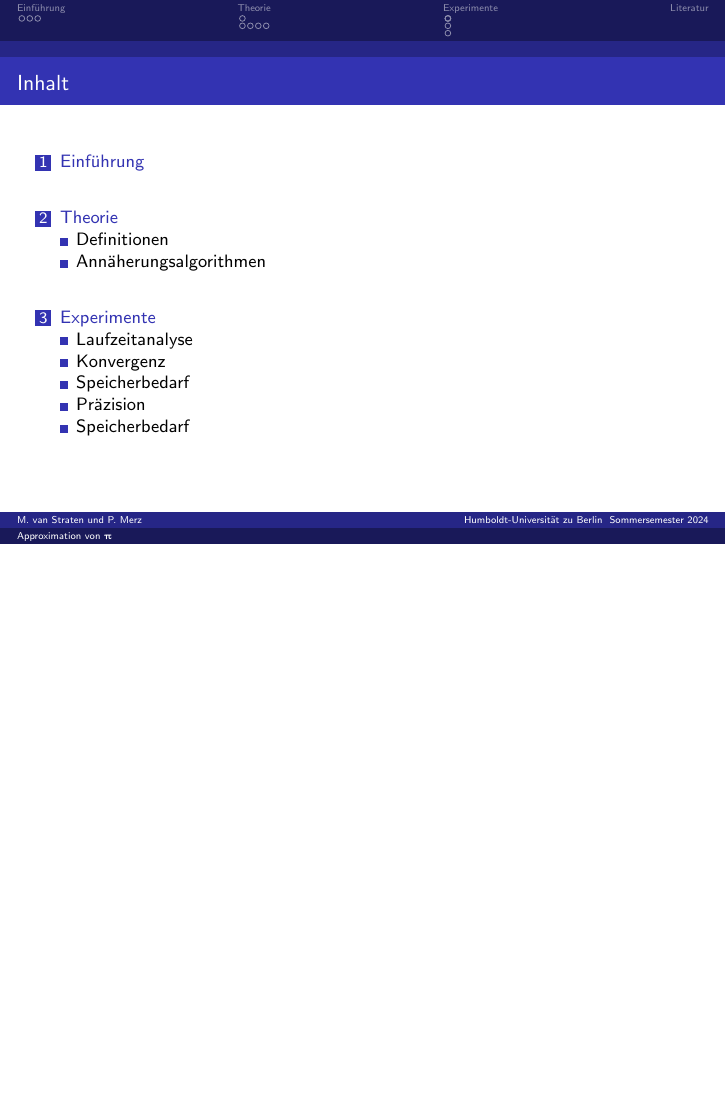
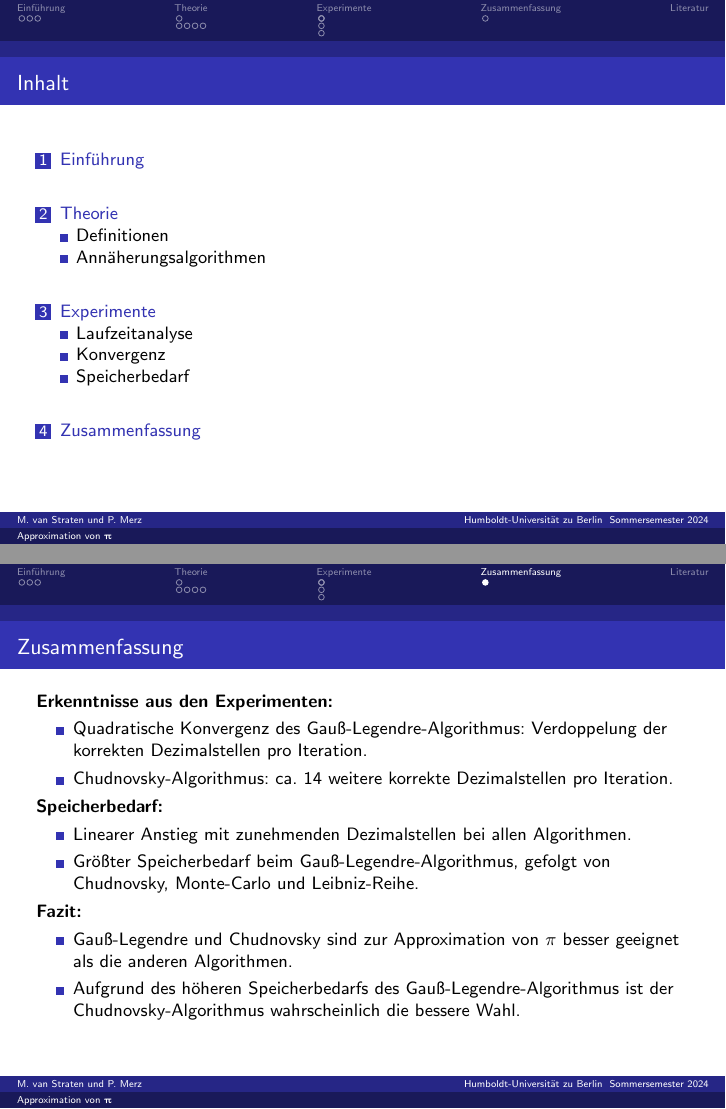
Before and after one commit to michaelvanstraten/ewr-so-se-2024, LaTeX slides (tex/approximation-of-pi/presentation.tex): page 4 of 47 before the commit and pages 5 and 48 of 49 after it, the two joined at a grey line, the shorter picture padded with empty space. Compiled offline with pdfLaTeX.

Commit message:
Improved summarization

```diff
--- a/tex/approximation-of-pi/presentation.tex
+++ b/tex/approximation-of-pi/presentation.tex
@@ -299,9 +299,35 @@ sorting=ynt
     \end{minipage}
 \end{frame}
 
-\subsection{Präzision}
+\section{Zusammenfassung}
 
-\subsection{Speicherbedarf}
+\begin{frame}{Zusammenfassung}
+    \textbf{Erkenntnisse aus den Experimenten:}
+
+    \begin{itemize}
+        \item Quadratische Konvergenz des Gauß-Legendre-Algorithmus:
+              Verdoppelung der korrekten Dezimalstellen pro Iteration.
+        \item Chudnovsky-Algorithmus: ca. 14 weitere korrekte Dezimalstellen
+              pro Iteration.
+    \end{itemize}
+
+    \textbf{Speicherbedarf:}
+    \begin{itemize}
+        \item Linearer Anstieg mit zunehmenden Dezimalstellen bei allen
+              Algorithmen.
+        \item Größter Speicherbedarf beim Gauß-Legendre-Algorithmus, gefolgt
+              von Chudnovsky, Monte-Carlo und Leibniz-Reihe.
+    \end{itemize}
+
+    \textbf{Fazit:}
+    \begin{itemize}
+        \item Gauß-Legendre und Chudnovsky sind zur Approximation von \(\pi\)
+              besser geeignet als die anderen Algorithmen.
+        \item Aufgrund des höheren Speicherbedarfs des
+              Gauß-Legendre-Algorithmus ist der Chudnovsky-Algorithmus
+              wahrscheinlich die bessere Wahl.
+    \end{itemize}
+\end{frame}
 
 \begin{frame}{Literaturverzeichnis}
     \printbibliography
```
